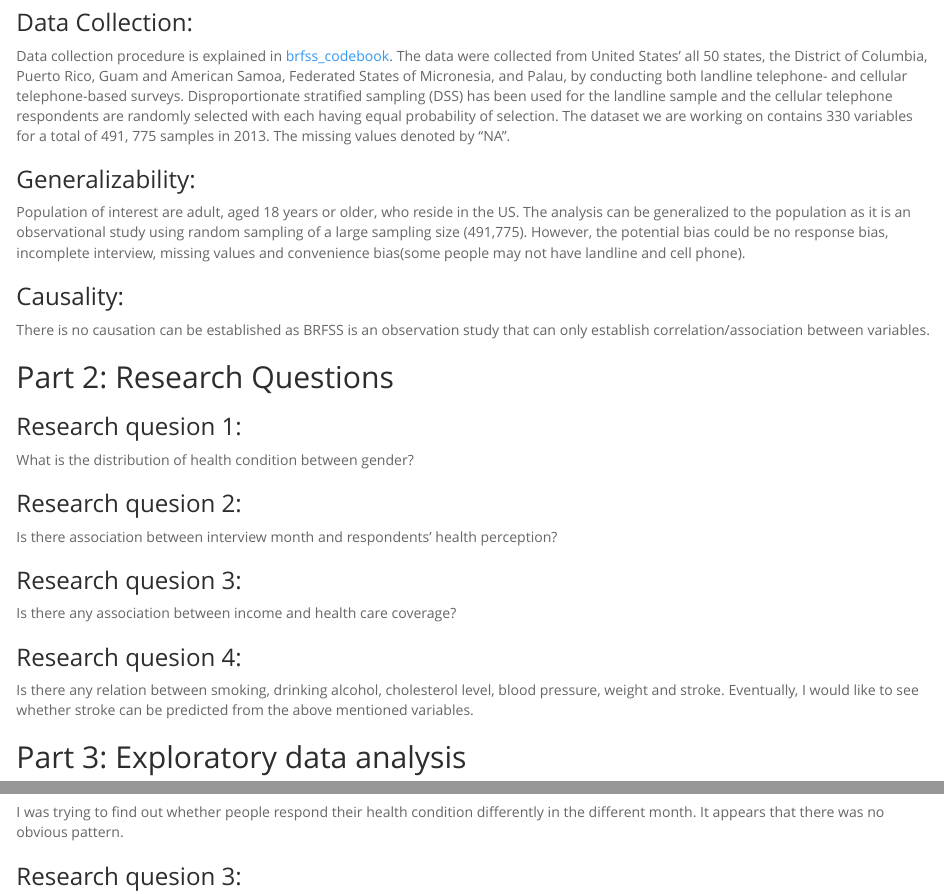
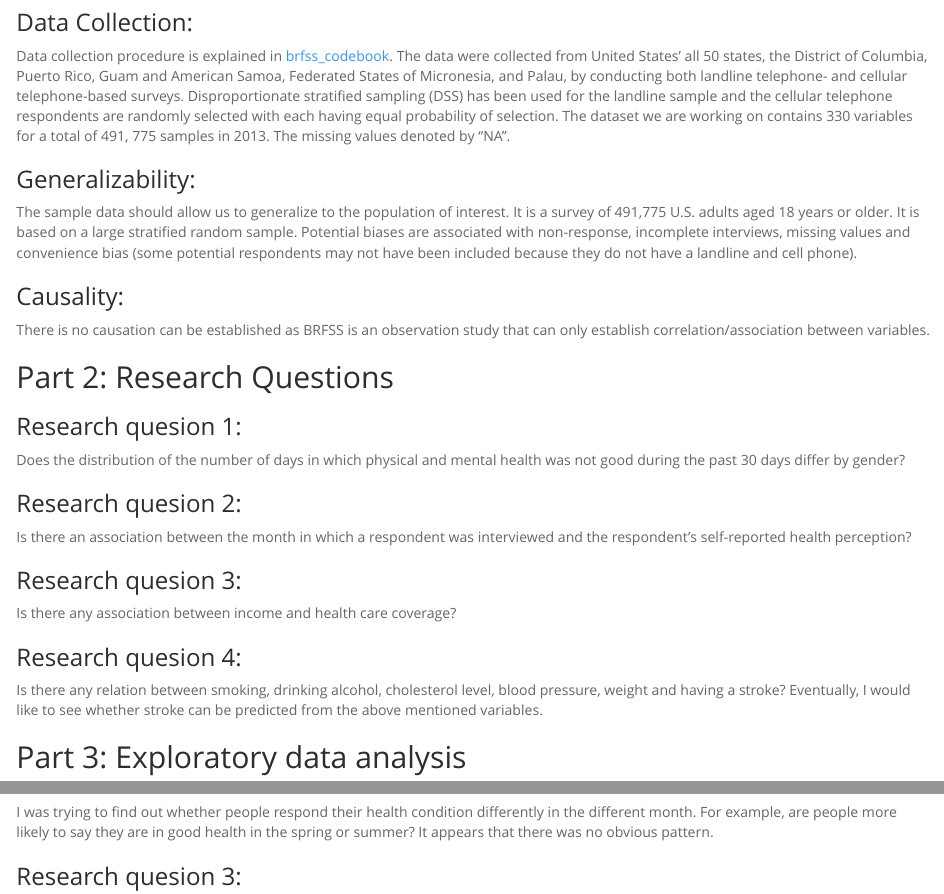
Before and after one commit to susanli2016/Statistics-with-R-Specialization, an R Markdown document (intro_data_prob_project.rmd): the page in a window 1100 px wide, from 360 px down, and a second part further down, joined at a grey line. Rendered offline with R 4.5, knitr and Pandoc, with nearby package versions; some code elsewhere in the file could not run offline.

Commit message:
fix typo

````diff
--- a/intro_data_prob_project.rmd
+++ b/intro_data_prob_project.rmd
@@ -30,7 +30,7 @@ Data collection procedure is explained in [brfss_codebook]( https://d3c33hcgiwev
 
 ### Generalizability:
 
-Population of interest are adult, aged 18 years or older, who reside in the US. The analysis can be generalized to the population as it is an observational study using random sampling of a large sampling size (491,775). However, the potential bias could be no response bias, incomplete interview, missing values and convenience bias(some people may not have landline and cell phone).
+The sample data should allow us to generalize to the population of interest. It is a survey of 491,775 U.S. adults aged 18 years or older. It is based on a large stratified random sample. Potential biases are associated with non-response, incomplete interviews, missing values and convenience bias (some potential respondents may not have been included because they do not have a landline and cell phone).
 
 ### Causality:
 
@@ -40,11 +40,11 @@ There is no causation can be established as BRFSS is an observation study that c
 
 ### Research quesion 1:
 
-What is the distribution of health condition between gender?
+Does the distribution of the number of days in which physical and mental health was not good during the past 30 days differ by gender?
 
 ### Research quesion 2:
 
-Is there association between interview month and respondents' health perception?
+Is there an association between the month in which a respondent was interviewed and the respondent’s self-reported health perception?
 
 ### Research quesion 3:
 
@@ -52,7 +52,7 @@ Is there any association between income and health care coverage?
 
 ### Research quesion 4:
 
-Is there any relation between smoking, drinking alcohol, cholesterol level, blood pressure, weight and stroke. Eventually, I would like to see whether stroke can be predicted from the above mentioned variables.
+Is there any relation between smoking, drinking alcohol, cholesterol level, blood pressure, weight and having a stroke? Eventually, I would like to see whether stroke can be predicted from the above mentioned variables.
 
 ## Part 3: Exploratory data analysis
 
@@ -91,7 +91,7 @@ by_month1 <- brfss2013 %>% filter(iyear=='2013') %>% group_by(imonth) %>% summar
 ggplot(aes(x=imonth, y=n), data=by_month1) + geom_bar(stat = 'identity') + ggtitle('Number of Respondents by Month')
 ```
 
-I was trying to find out whether people respond their health condition differently in the different month. It appears that there was no obvious pattern.
+I was trying to find out whether people respond their health condition differently in the different month. For example, are people more likely to say they are in good health in the spring or summer? It appears that there was no obvious pattern.
 
 ### Research quesion 3:
 
````
